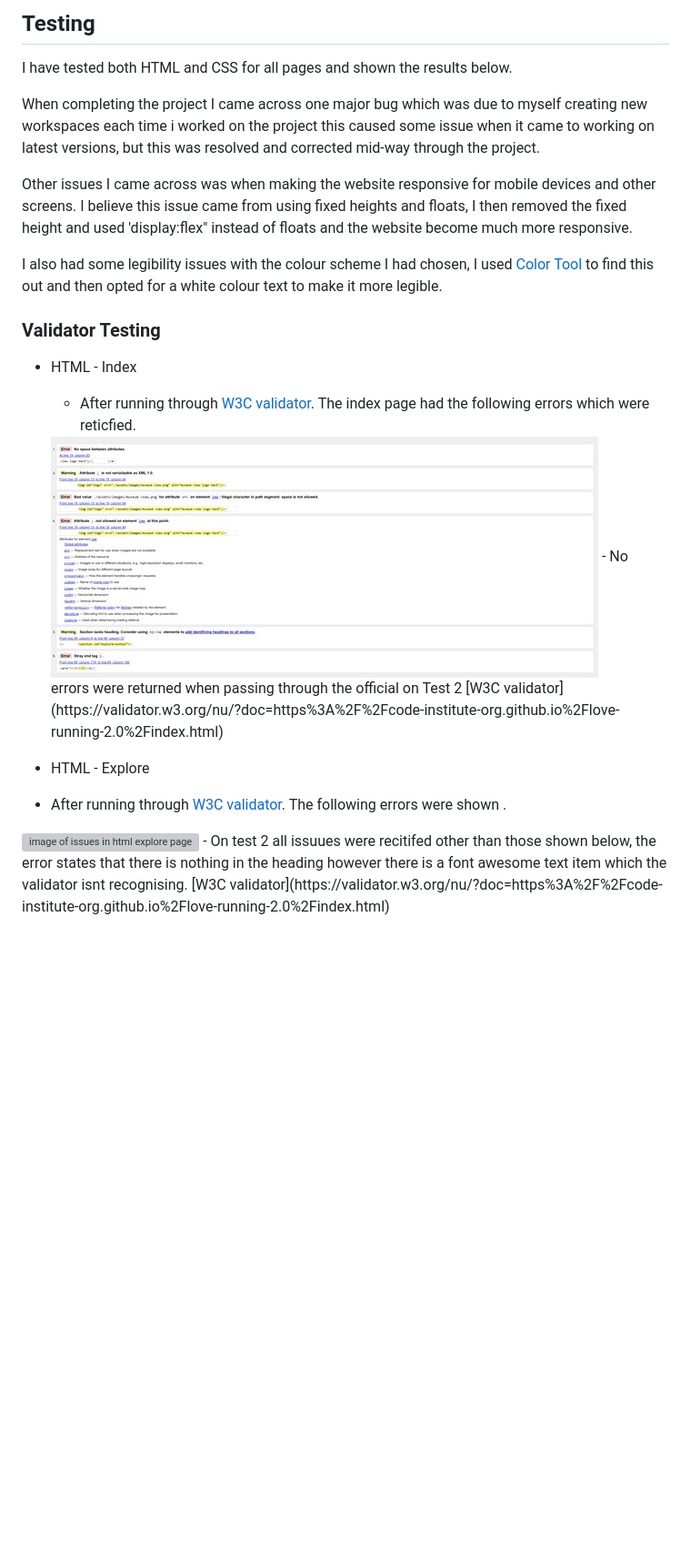
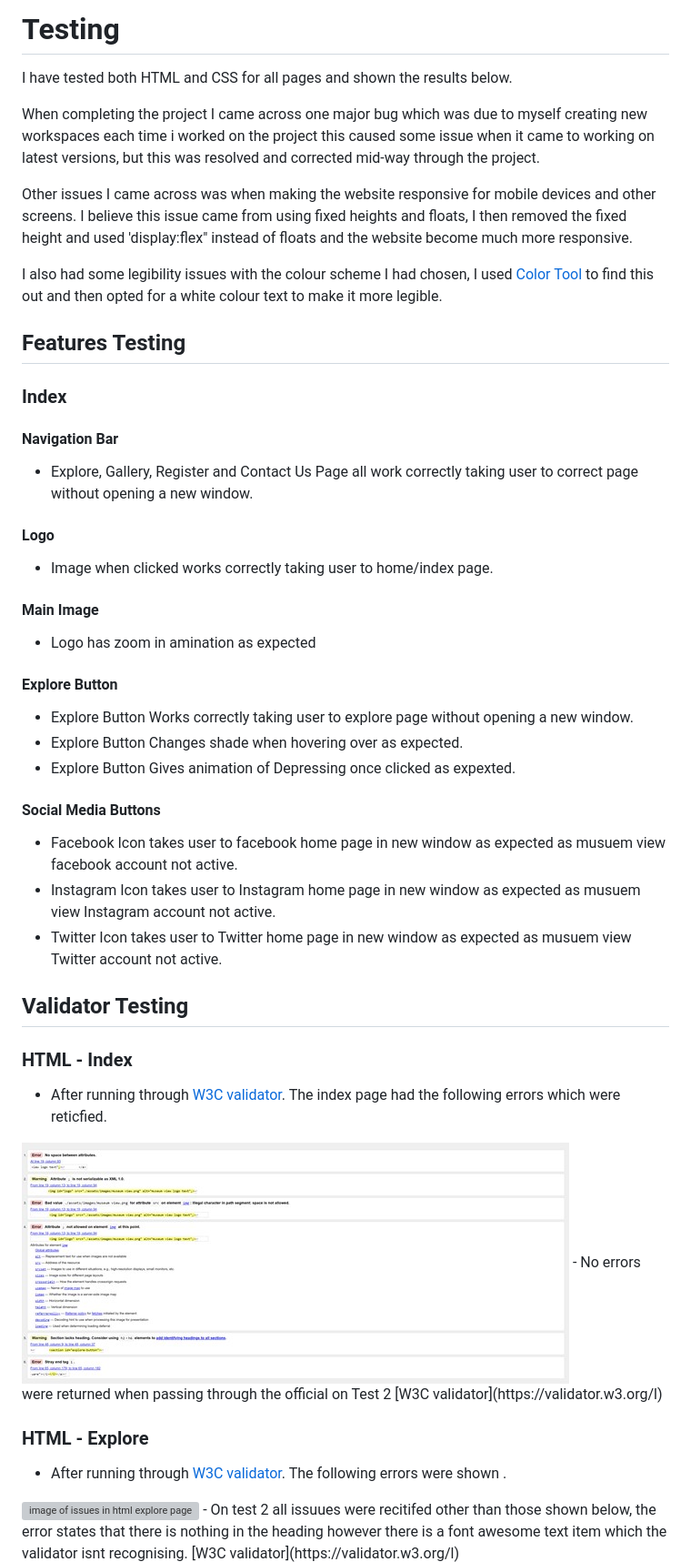
Before and after one commit to alexxjamess/museum-view, a Markdown page: testing.md, the part around the change printed below. Shown: that part at 91% size. Rendered like a GitHub page; blank space fills up the shorter version; grey boxes are pictures that could not be loaded.

```diff
--- a/testing.md
+++ b/testing.md
@@ -1,4 +1,4 @@
-## Testing
+# Testing
 
 I have tested both HTML and CSS for all pages and shown the results below.
 
@@ -8,19 +8,34 @@ Other issues I came across was when making the website responsive for mobile dev
 
 I also had some legibility issues with the colour scheme I had chosen, I used [Color Tool](https://material.io/resources/color/#!/?view.left=1&view.right=1&primary.color=977702&secondary.color=004793&secondary.text.color=92cc00) to find this out and then opted for a white colour text to make it more legible.
 
+## Features Testing
+### Index
+#### Navigation Bar
+- Explore, Gallery, Register and Contact Us Page all work correctly taking user to correct page without opening a new window.
+#### Logo
+- Image when clicked works correctly taking user to home/index page.
+#### Main Image
+- Logo has zoom in amination as expected
+#### Explore Button
+- Explore Button Works correctly taking user to explore page without opening a new window.
+- Explore Button Changes shade when hovering over as expected.
+- Explore Button Gives animation of Depressing once clicked as expexted.
+#### Social Media Buttons
+- Facebook Icon takes user to facebook home page in new window as expected as musuem view facebook account not active.
+- Instagram Icon takes user to Instagram home page in new window as expected as musuem view Instagram account not active.
+- Twitter Icon takes user to Twitter home page in new window as expected as musuem view Twitter account not active.
+
+## Validator Testing
+
+### HTML - Index
+  - After running through [W3C validator](vl). The index page had the following errors which were reticfied.
+  <img src="assets/images/readme-images/text1-index-Page.jpg" alt="image of issues in html index page">
+  - No errors were returned when passing through the official on Test 2 [W3C validator](https://validator.w3.org/l)
 
 
-### Validator Testing
-
-- HTML - Index
-  - After running through [W3C validator](https://validator.w3.org/nu/?doc=https%3A%2F%2Fcode-institute-org.github.io%2Flove-running-2.0%2Findex.html). The index page had the following errors which were reticfied.
-  <img src="assets/images/readme-images/text1-index-Page.jpg" alt="image of issues in html index page">
-  - No errors were returned when passing through the official on Test 2 [W3C validator](https://validator.w3.org/nu/?doc=https%3A%2F%2Fcode-institute-org.github.io%2Flove-running-2.0%2Findex.html)
-
-
-- HTML - Explore
- - After running through [W3C validator](https://validator.w3.org/nu/?doc=https%3A%2F%2Fcode-institute-org.github.io%2Flove-running-2.0%2Findex.html). The following errors were shown .
+### HTML - Explore
+ - After running through [W3C validator](https://validator.w3.org/l). The following errors were shown .
   <img src="assets/images/readme-images/test1-explore.jpg" alt="image of issues in html explore page">
-  - On test 2 all issuues were recitifed other than those shown below, the error states that there is nothing in the heading however there is a font awesome text item which the validator isnt recognising.  [W3C validator](https://validator.w3.org/nu/?doc=https%3A%2F%2Fcode-institute-org.github.io%2Flove-running-2.0%2Findex.html)
+  - On test 2 all issuues were recitifed other than those shown below, the error states that there is nothing in the heading however there is a font awesome text item which the validator isnt recognising.  [W3C validator](https://validator.w3.org/l)
   <img src="assets/images/readme-images/test2-explore.jpg" alt="image of remaining issues in html explore page">
 
```
Also changed, not shown: other parts of testing.md (+15 -14 lines), assets/images/readme-images/test1-register.jpg (added), 1 other file.
